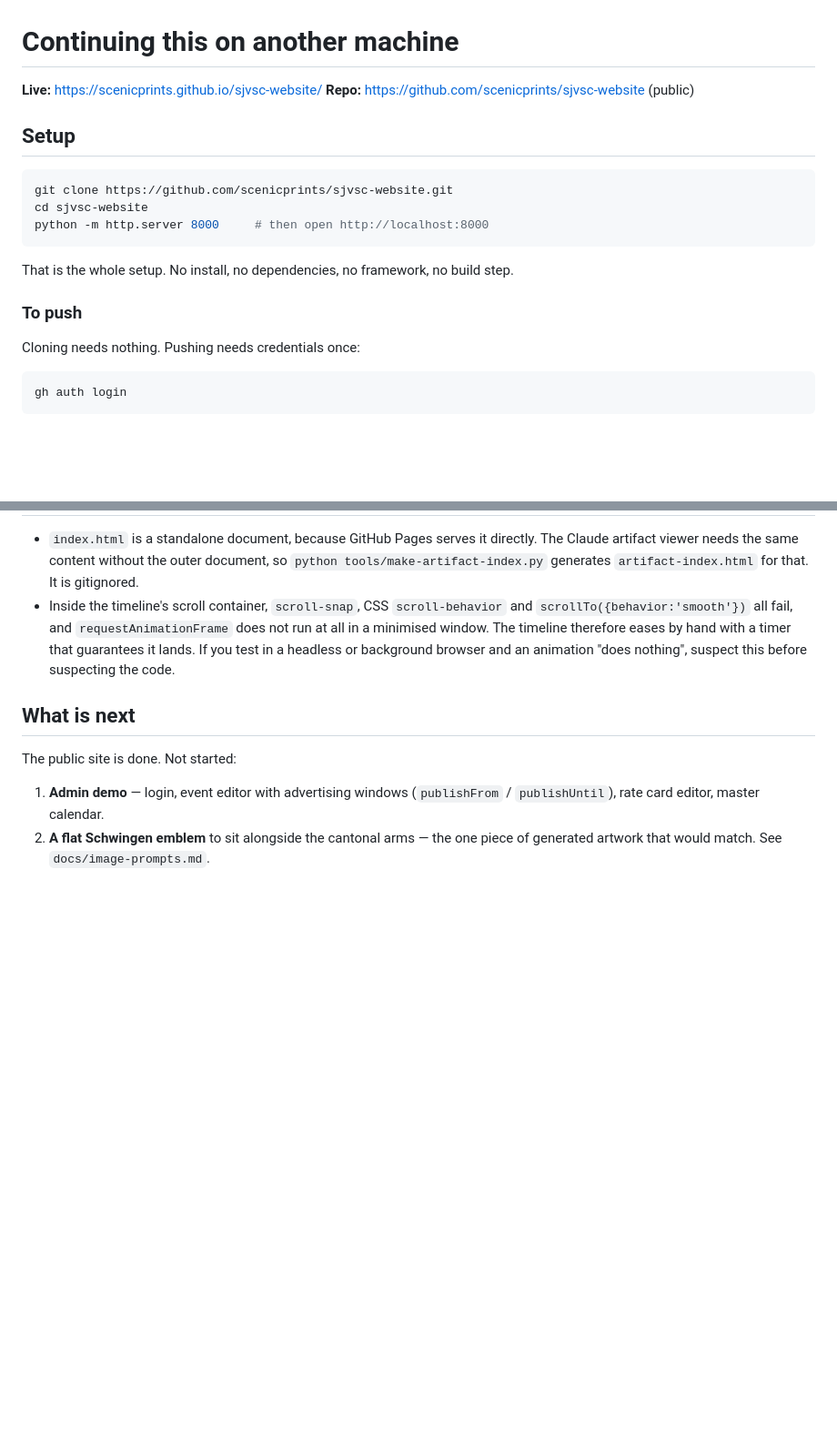
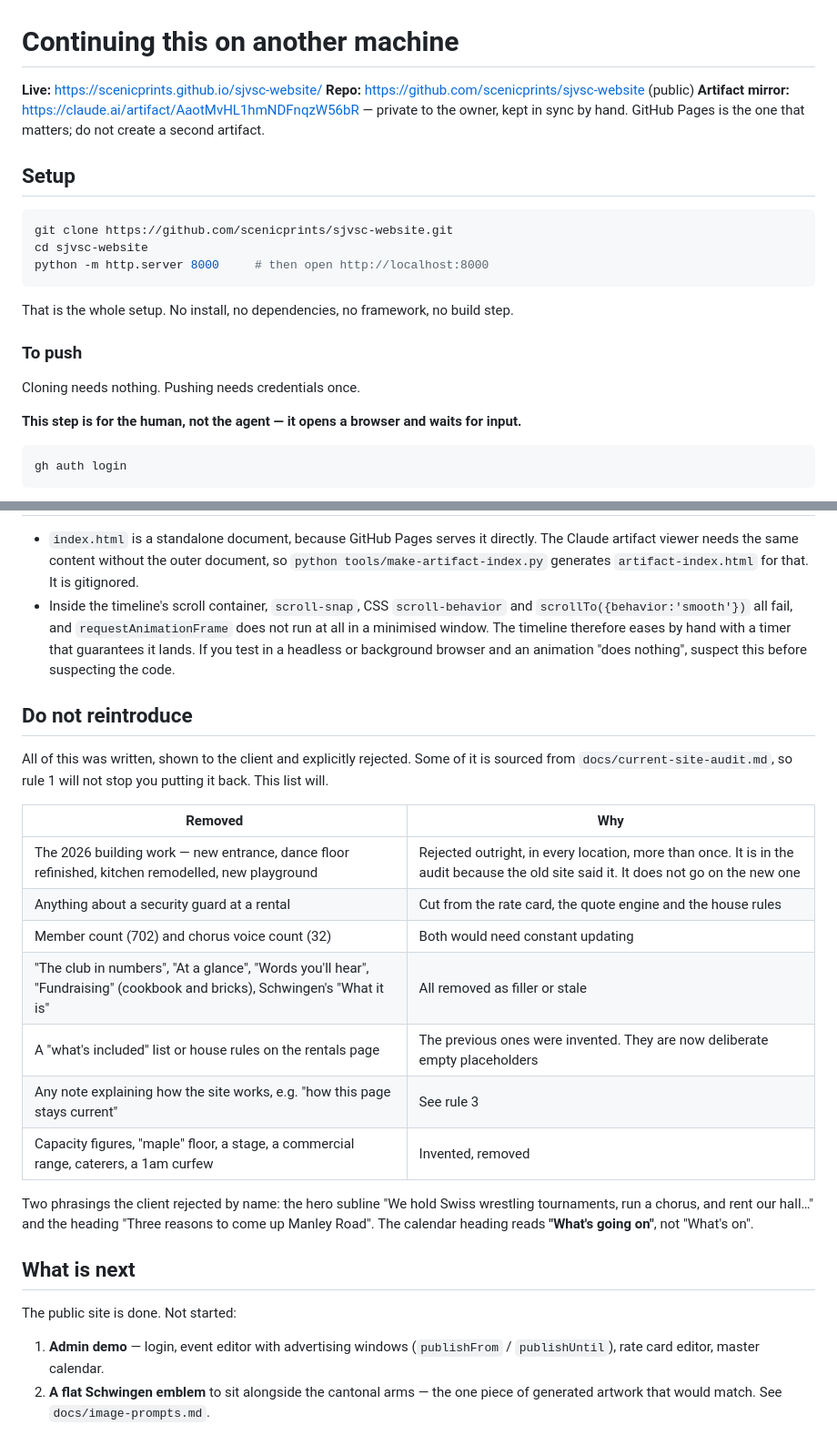
Before and after one commit to scenicprints/sjvsc-website, a Markdown page: HANDOFF.md, 2 parts joined by grey strips. Shown at 91% size. Drawn GitHub-style; blank space fills up the shorter version.

````diff
--- a/HANDOFF.md
+++ b/HANDOFF.md
@@ -2,6 +2,9 @@
 
 **Live:** https://scenicprints.github.io/sjvsc-website/
 **Repo:** https://github.com/scenicprints/sjvsc-website (public)
+**Artifact mirror:** https://claude.ai/artifact/AaotMvHL1hmNDFnqzW56bR — private to the
+owner, kept in sync by hand. GitHub Pages is the one that matters; do not create a
+second artifact.
 
 ## Setup
 
@@ -15,7 +18,9 @@ That is the whole setup. No install, no dependencies, no framework, no build ste
 
 ### To push
 
-Cloning needs nothing. Pushing needs credentials once:
+Cloning needs nothing. Pushing needs credentials once.
+
+**This step is for the human, not the agent — it opens a browser and waits for input.**
 
 ```bash
 gh auth login
@@ -83,6 +88,26 @@ These were all learned the hard way. Breaking them is how the work gets rejected
   that guarantees it lands. If you test in a headless or background browser and an
   animation "does nothing", suspect this before suspecting the code.
 
+## Do not reintroduce
+
+All of this was written, shown to the client and explicitly rejected. Some of it is
+sourced from `docs/current-site-audit.md`, so rule 1 will not stop you putting it
+back. This list will.
+
+| Removed | Why |
+|---|---|
+| The 2026 building work — new entrance, dance floor refinished, kitchen remodelled, new playground | Rejected outright, in every location, more than once. It is in the audit because the old site said it. It does not go on the new one |
+| Anything about a security guard at a rental | Cut from the rate card, the quote engine and the house rules |
+| Member count (702) and chorus voice count (32) | Both would need constant updating |
+| "The club in numbers", "At a glance", "Words you'll hear", "Fundraising" (cookbook and bricks), Schwingen's "What it is" | All removed as filler or stale |
+| A "what's included" list or house rules on the rentals page | The previous ones were invented. They are now deliberate empty placeholders |
+| Any note explaining how the site works, e.g. "how this page stays current" | See rule 3 |
+| Capacity figures, "maple" floor, a stage, a commercial range, caterers, a 1am curfew | Invented, removed |
+
+Two phrasings the client rejected by name: the hero subline "We hold Swiss wrestling
+tournaments, run a chorus, and rent our hall…" and the heading "Three reasons to come
+up Manley Road". The calendar heading reads **"What's going on"**, not "What's on".
+
 ## What is next
 
 The public site is done. Not started:
````
Also changed, not shown: docs/image-prompts.md (+27 -1 lines).
